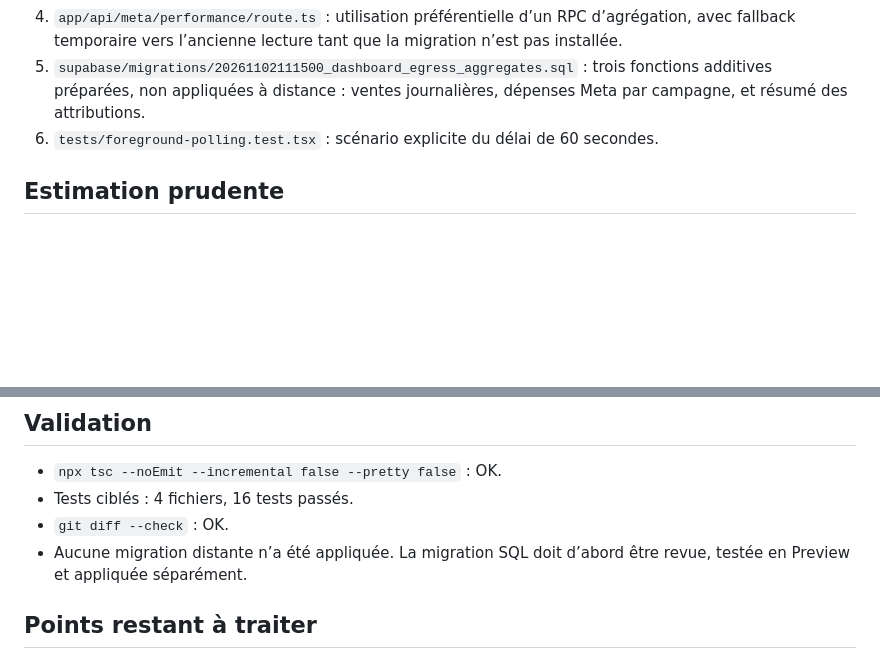
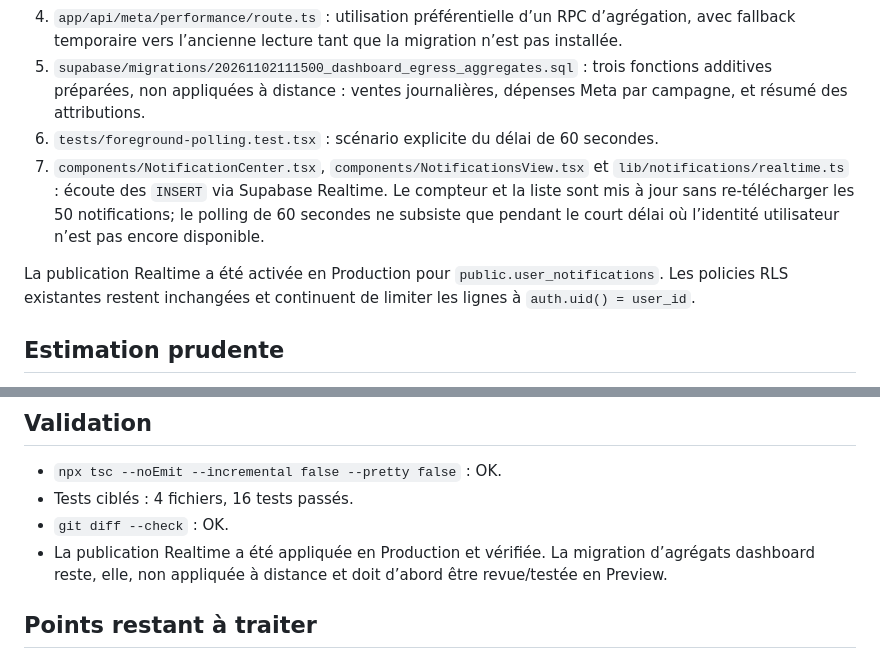
Before and after one commit to marioce12-bot/Chariow, a Markdown page: SUPABASE_EGRESS_AUDIT.md, 2 parts joined by grey strips. Drawn GitHub-style; blank space fills up the shorter version.

Commit message:
docs: document realtime activation
Co-authored-by: Manus <dev-agent@manus.ai>

```diff
--- a/SUPABASE_EGRESS_AUDIT.md
+++ b/SUPABASE_EGRESS_AUDIT.md
@@ -16,6 +16,9 @@
 4. `app/api/meta/performance/route.ts` : utilisation préférentielle d’un RPC d’agrégation, avec fallback temporaire vers l’ancienne lecture tant que la migration n’est pas installée.
 5. `supabase/migrations/20261102111500_dashboard_egress_aggregates.sql` : trois fonctions additives préparées, non appliquées à distance : ventes journalières, dépenses Meta par campagne, et résumé des attributions.
 6. `tests/foreground-polling.test.tsx` : scénario explicite du délai de 60 secondes.
+7. `components/NotificationCenter.tsx`, `components/NotificationsView.tsx` et `lib/notifications/realtime.ts` : écoute des `INSERT` via Supabase Realtime. Le compteur et la liste sont mis à jour sans re-télécharger les 50 notifications; le polling de 60 secondes ne subsiste que pendant le court délai où l’identité utilisateur n’est pas encore disponible.
+
+La publication Realtime a été activée en Production pour `public.user_notifications`. Les policies RLS existantes restent inchangées et continuent de limiter les lignes à `auth.uid() = user_id`.
 
 ## Estimation prudente
 
@@ -30,7 +33,7 @@
 - `npx tsc --noEmit --incremental false --pretty false` : OK.
 - Tests ciblés : 4 fichiers, 16 tests passés.
 - `git diff --check` : OK.
-- Aucune migration distante n’a été appliquée. La migration SQL doit d’abord être revue, testée en Preview et appliquée séparément.
+- La publication Realtime a été appliquée en Production et vérifiée. La migration d’agrégats dashboard reste, elle, non appliquée à distance et doit d’abord être revue/testée en Preview.
 
 ## Points restant à traiter
 
```
